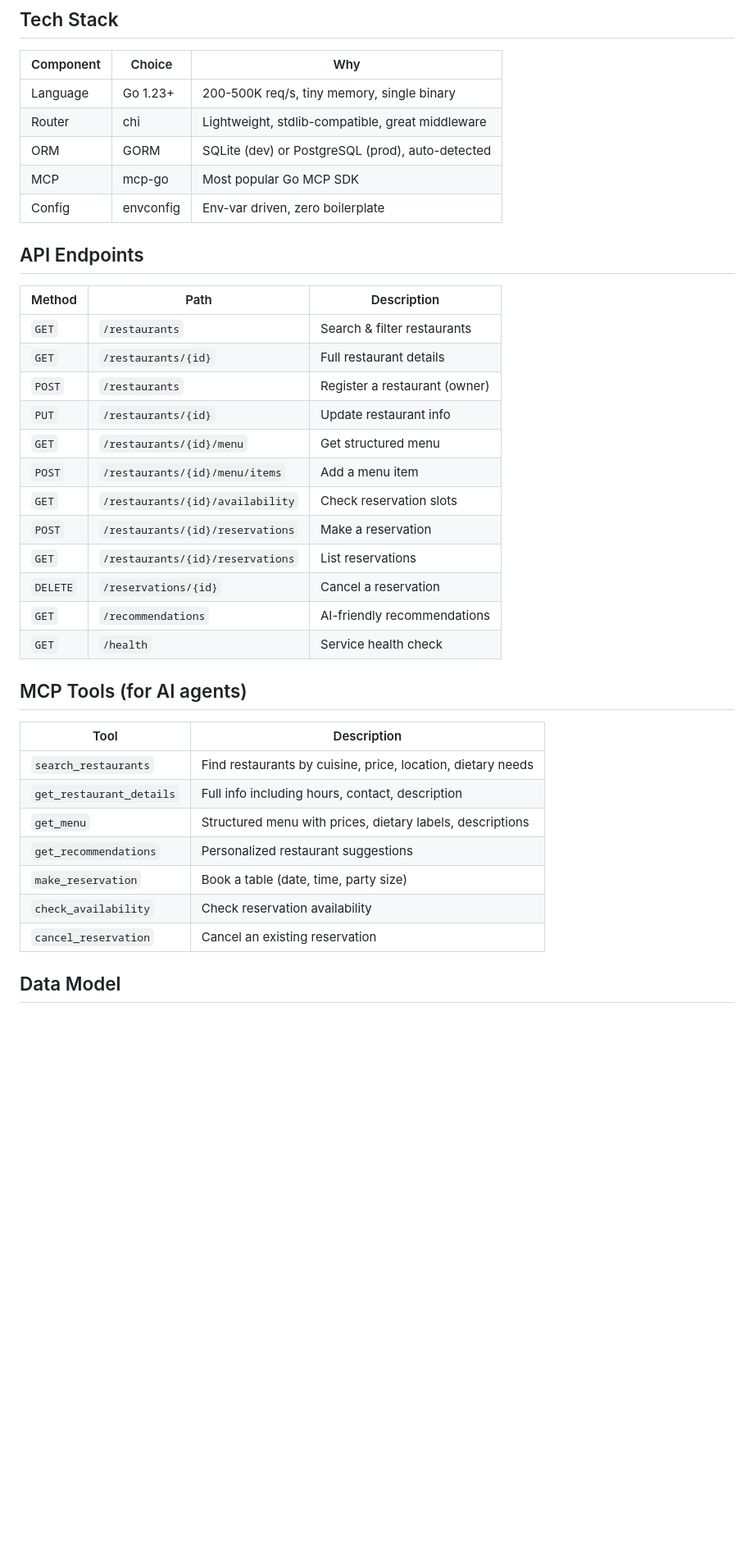
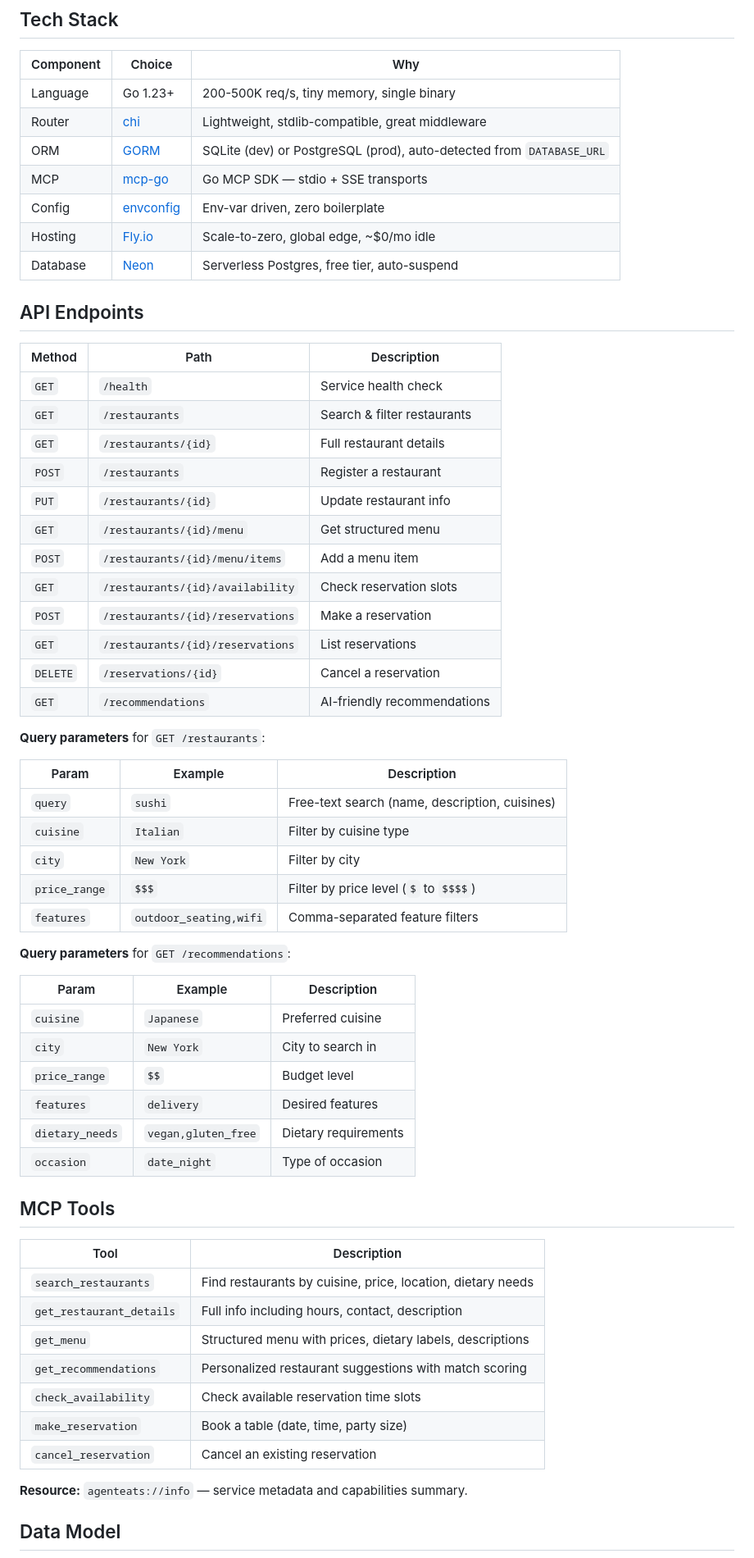
Before and after one commit to muskeg/AgentEats, a Markdown page: README.md, the part around one of its changes. Shown at 82% size. Drawn GitHub-style; blank space fills up the shorter version.

```diff
--- a/README.md
+++ b/README.md
@@ -93,18 +78,21 @@ MCP_TRANSPORT=sse MCP_PORT=8001 ./agenteats-mcp
 | Component | Choice | Why |
 |-----------|--------|-----|
 | Language | Go 1.23+ | 200-500K req/s, tiny memory, single binary |
-| Router | chi | Lightweight, stdlib-compatible, great middleware |
-| ORM | GORM | SQLite (dev) or PostgreSQL (prod), auto-detected |
-| MCP | mcp-go | Most popular Go MCP SDK |
-| Config | envconfig | Env-var driven, zero boilerplate |
+| Router | [chi](https://github.com/go-chi/chi) | Lightweight, stdlib-compatible, great middleware |
+| ORM | [GORM](https://gorm.io) | SQLite (dev) or PostgreSQL (prod), auto-detected from `DATABASE_URL` |
+| MCP | [mcp-go](https://github.com/mark3labs/mcp-go) | Go MCP SDK — stdio + SSE transports |
+| Config | [envconfig](https://github.com/kelseyhightower/envconfig) | Env-var driven, zero boilerplate |
+| Hosting | [Fly.io](https://fly.io) | Scale-to-zero, global edge, ~$0/mo idle |
+| Database | [Neon](https://neon.tech) | Serverless Postgres, free tier, auto-suspend |
 
 ## API Endpoints
 
 | Method | Path | Description |
 |--------|------|-------------|
+| `GET` | `/health` | Service health check |
 | `GET` | `/restaurants` | Search & filter restaurants |
 | `GET` | `/restaurants/{id}` | Full restaurant details |
-| `POST` | `/restaurants` | Register a restaurant (owner) |
+| `POST` | `/restaurants` | Register a restaurant |
 | `PUT` | `/restaurants/{id}` | Update restaurant info |
 | `GET` | `/restaurants/{id}/menu` | Get structured menu |
 | `POST` | `/restaurants/{id}/menu/items` | Add a menu item |
@@ -113,19 +101,41 @@ MCP_TRANSPORT=sse MCP_PORT=8001 ./agenteats-mcp
 | `GET` | `/restaurants/{id}/reservations` | List reservations |
 | `DELETE` | `/reservations/{id}` | Cancel a reservation |
 | `GET` | `/recommendations` | AI-friendly recommendations |
-| `GET` | `/health` | Service health check |
 
-## MCP Tools (for AI agents)
+**Query parameters** for `GET /restaurants`:
+
+| Param | Example | Description |
+|-------|---------|-------------|
+| `query` | `sushi` | Free-text search (name, description, cuisines) |
+| `cuisine` | `Italian` | Filter by cuisine type |
+| `city` | `New York` | Filter by city |
+| `price_range` | `$$$` | Filter by price level (`$` to `$$$$`) |
+| `features` | `outdoor_seating,wifi` | Comma-separated feature filters |
+
+**Query parameters** for `GET /recommendations`:
+
+| Param | Example | Description |
+|-------|---------|-------------|
+| `cuisine` | `Japanese` | Preferred cuisine |
+| `city` | `New York` | City to search in |
+| `price_range` | `$$` | Budget level |
+| `features` | `delivery` | Desired features |
+| `dietary_needs` | `vegan,gluten_free` | Dietary requirements |
+| `occasion` | `date_night` | Type of occasion |
+
+## MCP Tools
 
 | Tool | Description |
 |------|-------------|
 | `search_restaurants` | Find restaurants by cuisine, price, location, dietary needs |
 | `get_restaurant_details` | Full info including hours, contact, description |
 | `get_menu` | Structured menu with prices, dietary labels, descriptions |
-| `get_recommendations` | Personalized restaurant suggestions |
+| `get_recommendations` | Personalized restaurant suggestions with match scoring |
+| `check_availability` | Check available reservation time slots |
 | `make_reservation` | Book a table (date, time, party size) |
-| `check_availability` | Check reservation availability |
 | `cancel_reservation` | Cancel an existing reservation |
+
+**Resource:** `agenteats://info` — service metadata and capabilities summary.
 
 ## Data Model
 
```
Also changed, not shown: other parts of README.md (+95 -53 lines).
